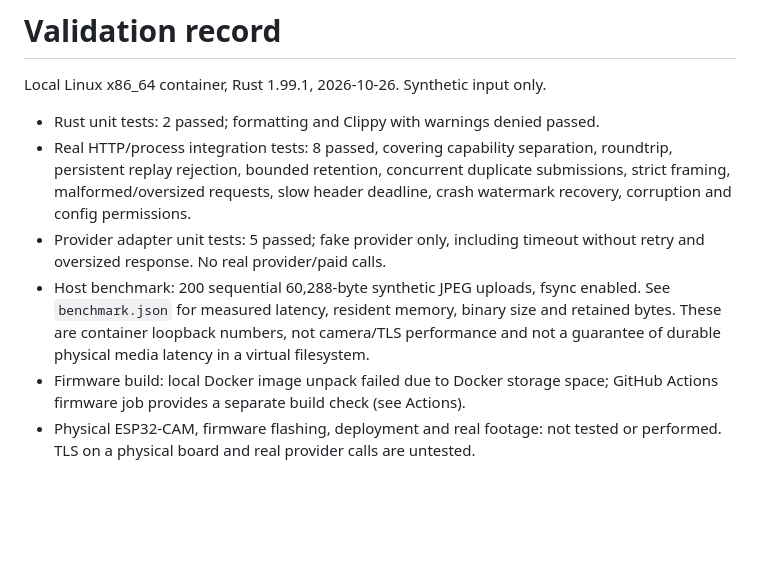
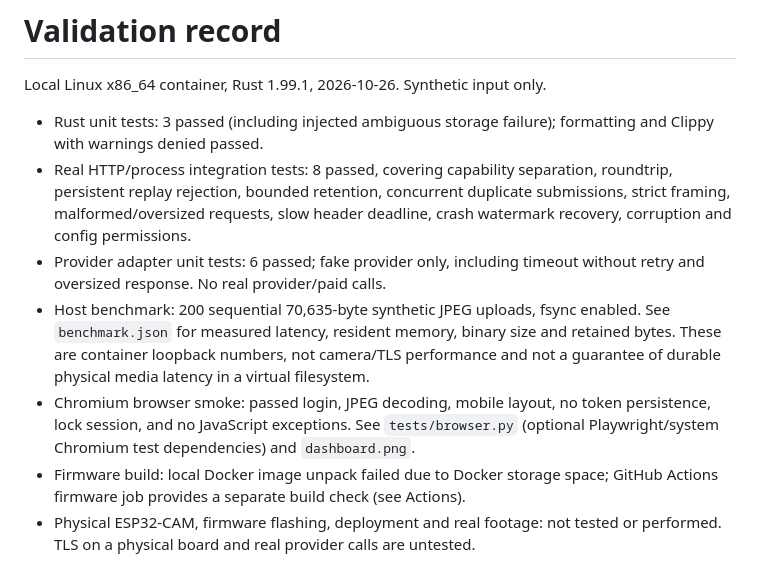
Before and after one commit to jveliz-08/X-Lens, a Markdown page: docs/VALIDATION.md, the part around the change. Drawn GitHub-style; blank space fills up the shorter version.

```diff
--- a/docs/VALIDATION.md
+++ b/docs/VALIDATION.md
@@ -2,17 +2,20 @@
 
 Local Linux x86_64 container, Rust 1.99.1, 2026-10-26. Synthetic input only.
 
-- Rust unit tests: 2 passed; formatting and Clippy with warnings denied passed.
+- Rust unit tests: 3 passed (including injected ambiguous storage failure); formatting and Clippy with warnings denied passed.
 - Real HTTP/process integration tests: 8 passed, covering capability separation,
   roundtrip, persistent replay rejection, bounded retention, concurrent duplicate
   submissions, strict framing, malformed/oversized requests, slow header deadline,
   crash watermark recovery, corruption and config permissions.
-- Provider adapter unit tests: 5 passed; fake provider only, including timeout
+- Provider adapter unit tests: 6 passed; fake provider only, including timeout
   without retry and oversized response. No real provider/paid calls.
-- Host benchmark: 200 sequential 60,288-byte synthetic JPEG uploads, fsync enabled.
+- Host benchmark: 200 sequential 70,635-byte synthetic JPEG uploads, fsync enabled.
   See `benchmark.json` for measured latency, resident memory, binary size and
   retained bytes. These are container loopback numbers, not camera/TLS performance
   and not a guarantee of durable physical media latency in a virtual filesystem.
+- Chromium browser smoke: passed login, JPEG decoding, mobile layout, no token
+  persistence, lock session, and no JavaScript exceptions. See `tests/browser.py`
+  (optional Playwright/system Chromium test dependencies) and `dashboard.png`.
 - Firmware build: local Docker image unpack failed due to Docker storage space;
   GitHub Actions firmware job provides a separate build check (see Actions).
 - Physical ESP32-CAM, firmware flashing, deployment and real footage: not tested
```
Also changed, not shown: README.md (+3 -1 lines), docs/PROTOCOL.md (+3 -1 lines), docs/dashboard.png (added), 11 other files.
